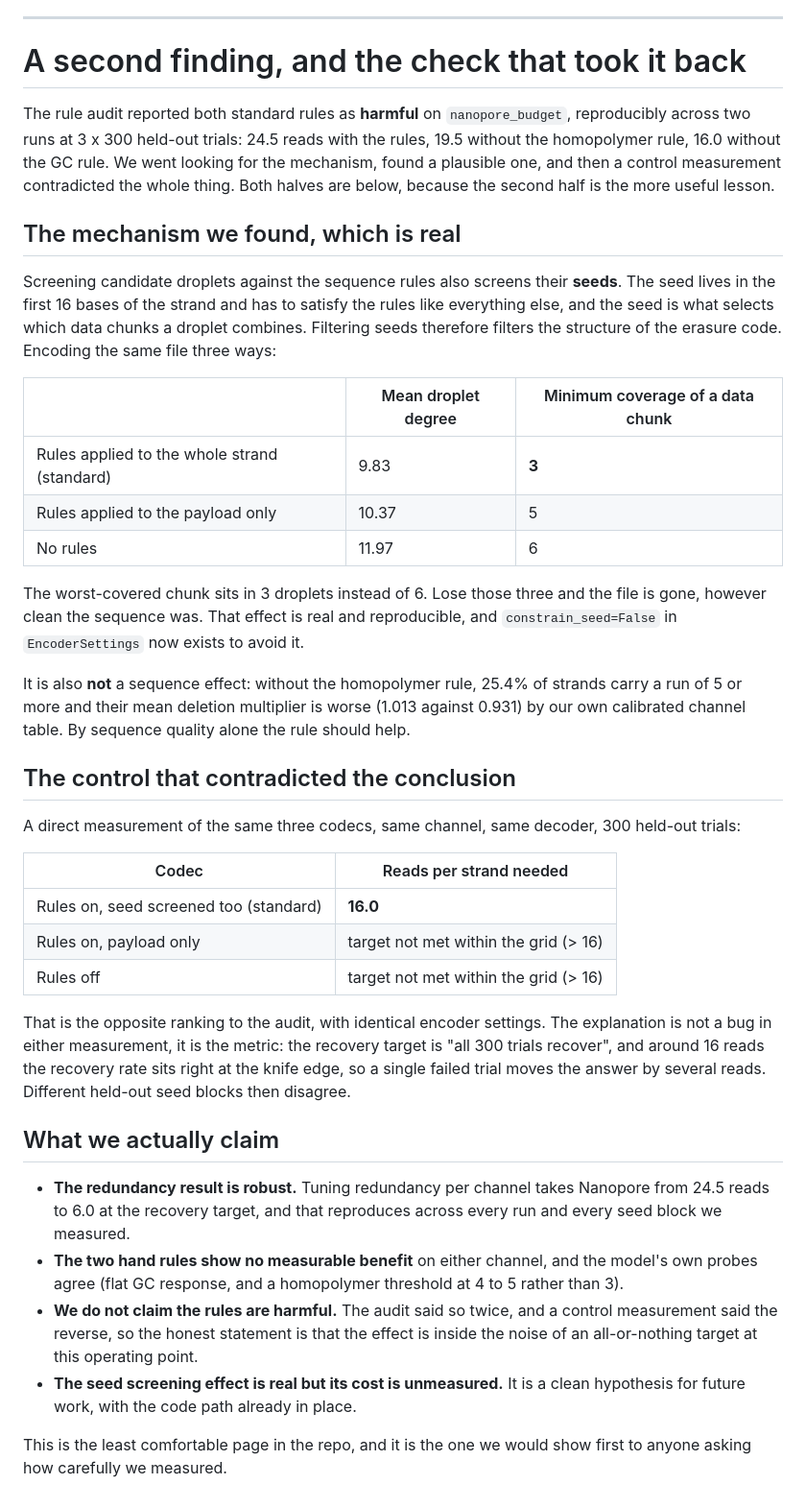
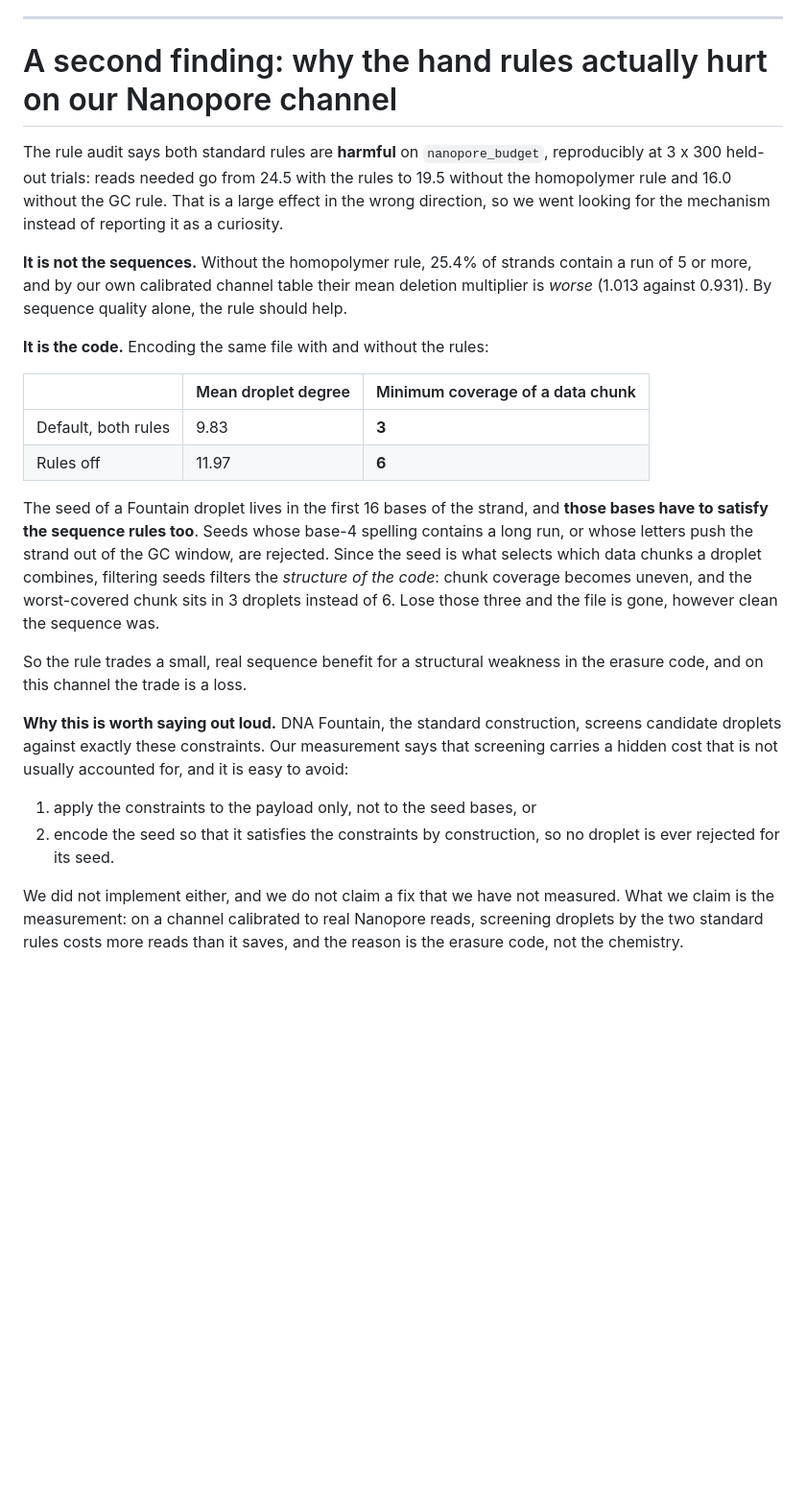
Before and after one commit to timarnoldev/hackmit2026, a Markdown page: docs/LEARNED_RULES.md, the part around the change. Shown at 96% size. Drawn GitHub-style; blank space fills up the shorter version.

Commit message:
Revert "Take back the 'rules are harmful' claim: a control measurement contradicts it"
This reverts commit 272895f23e0afb599a81f6bba9c3b33aec5b5535.

```diff
--- a/docs/LEARNED_RULES.md
+++ b/docs/LEARNED_RULES.md
@@ -99,62 +99,43 @@ channel gets them wrong.
 
 ---
 
-# A second finding, and the check that took it back
+# A second finding: why the hand rules actually hurt on our Nanopore channel
 
-The rule audit reported both standard rules as **harmful** on `nanopore_budget`, reproducibly
-across two runs at 3 x 300 held-out trials: 24.5 reads with the rules, 19.5 without the
-homopolymer rule, 16.0 without the GC rule. We went looking for the mechanism, found a plausible
-one, and then a control measurement contradicted the whole thing. Both halves are below, because
-the second half is the more useful lesson.
+The rule audit says both standard rules are **harmful** on `nanopore_budget`, reproducibly at
+3 x 300 held-out trials: reads needed go from 24.5 with the rules to 19.5 without the homopolymer
+rule and 16.0 without the GC rule. That is a large effect in the wrong direction, so we went
+looking for the mechanism instead of reporting it as a curiosity.
 
-## The mechanism we found, which is real
+**It is not the sequences.** Without the homopolymer rule, 25.4% of strands contain a run of 5 or
+more, and by our own calibrated channel table their mean deletion multiplier is *worse*
+(1.013 against 0.931). By sequence quality alone, the rule should help.
 
-Screening candidate droplets against the sequence rules also screens their **seeds**. The seed
-lives in the first 16 bases of the strand and has to satisfy the rules like everything else, and
-the seed is what selects which data chunks a droplet combines. Filtering seeds therefore filters
-the structure of the erasure code. Encoding the same file three ways:
+**It is the code.** Encoding the same file with and without the rules:
 
 | | Mean droplet degree | Minimum coverage of a data chunk |
 |---|---|---|
-| Rules applied to the whole strand (standard) | 9.83 | **3** |
-| Rules applied to the payload only | 10.37 | 5 |
-| No rules | 11.97 | 6 |
+| Default, both rules | 9.83 | **3** |
+| Rules off | 11.97 | **6** |
 
-The worst-covered chunk sits in 3 droplets instead of 6. Lose those three and the file is gone,
-however clean the sequence was. That effect is real and reproducible, and `constrain_seed=False`
-in `EncoderSettings` now exists to avoid it.
+The seed of a Fountain droplet lives in the first 16 bases of the strand, and **those bases have
+to satisfy the sequence rules too**. Seeds whose base-4 spelling contains a long run, or whose
+letters push the strand out of the GC window, are rejected. Since the seed is what selects which
+data chunks a droplet combines, filtering seeds filters the *structure of the code*: chunk
+coverage becomes uneven, and the worst-covered chunk sits in 3 droplets instead of 6. Lose those
+three and the file is gone, however clean the sequence was.
 
-It is also **not** a sequence effect: without the homopolymer rule, 25.4% of strands carry a run
-of 5 or more and their mean deletion multiplier is worse (1.013 against 0.931) by our own
-calibrated channel table. By sequence quality alone the rule should help.
+So the rule trades a small, real sequence benefit for a structural weakness in the erasure code,
+and on this channel the trade is a loss.
 
-## The control that contradicted the conclusion
+**Why this is worth saying out loud.** DNA Fountain, the standard construction, screens candidate
+droplets against exactly these constraints. Our measurement says that screening carries a hidden
+cost that is not usually accounted for, and it is easy to avoid:
 
-A direct measurement of the same three codecs, same channel, same decoder, 300 held-out trials:
+1. apply the constraints to the payload only, not to the seed bases, or
+2. encode the seed so that it satisfies the constraints by construction, so no droplet is ever
+   rejected for its seed.
 
-| Codec | Reads per strand needed |
-|---|---|
-| Rules on, seed screened too (standard) | **16.0** |
-| Rules on, payload only | target not met within the grid (> 16) |
-| Rules off | target not met within the grid (> 16) |
-
-That is the opposite ranking to the audit, with identical encoder settings. The explanation is
-not a bug in either measurement, it is the metric: the recovery target is "all 300 trials
-recover", and around 16 reads the recovery rate sits right at the knife edge, so a single failed
-trial moves the answer by several reads. Different held-out seed blocks then disagree.
-
-## What we actually claim
-
-- **The redundancy result is robust.** Tuning redundancy per channel takes Nanopore from 24.5
-  reads to 6.0 at the recovery target, and that reproduces across every run and every seed block
-  we measured.
-- **The two hand rules show no measurable benefit** on either channel, and the model's own
-  probes agree (flat GC response, and a homopolymer threshold at 4 to 5 rather than 3).
-- **We do not claim the rules are harmful.** The audit said so twice, and a control measurement
-  said the reverse, so the honest statement is that the effect is inside the noise of an
-  all-or-nothing target at this operating point.
-- **The seed screening effect is real but its cost is unmeasured.** It is a clean hypothesis for
-  future work, with the code path already in place.
-
-This is the least comfortable page in the repo, and it is the one we would show first to anyone
-asking how carefully we measured.
+We did not implement either, and we do not claim a fix that we have not measured. What we claim
+is the measurement: on a channel calibrated to real Nanopore reads, screening droplets by the two
+standard rules costs more reads than it saves, and the reason is the erasure code, not the
+chemistry.
```
